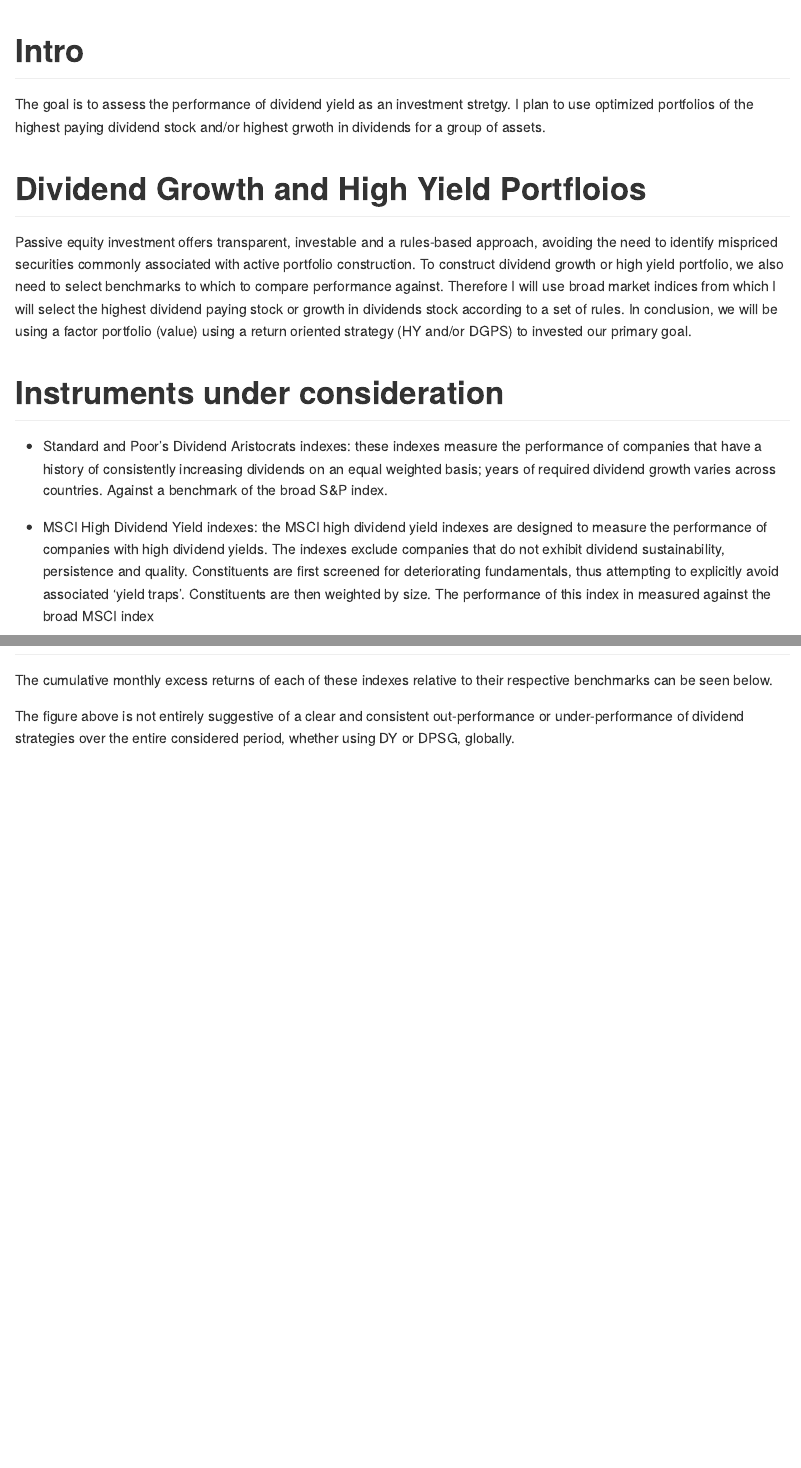
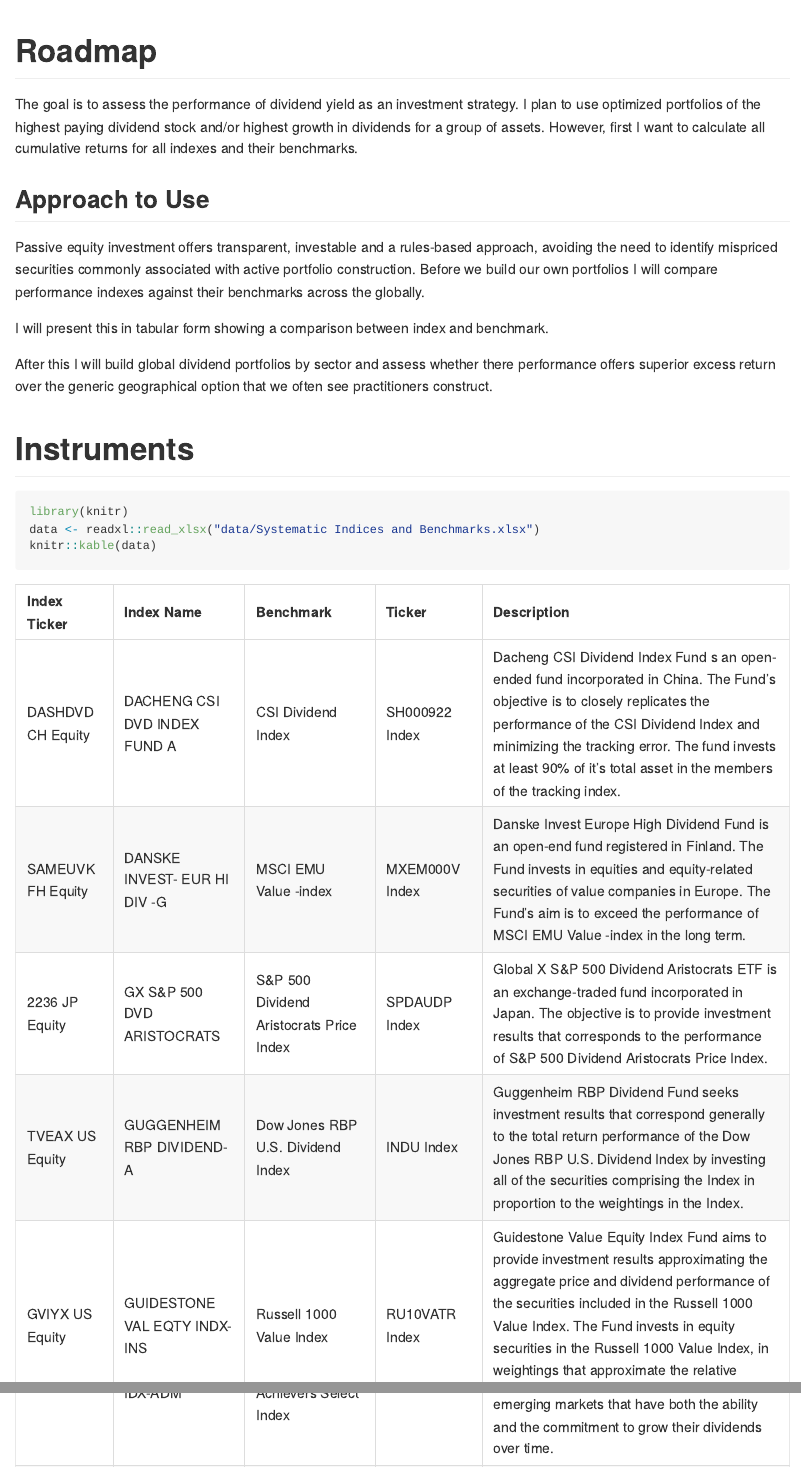
Before and after one commit to Rambanapasi/Much-Ado-Dividends, an R Markdown document (Thesis/README.rmd): the page in a window 1100 px wide, from its top, and a second part further down, joined at a grey line. The pictures show the output file Thesis/README.md that the author committed with the source, drawn offline in the style of GitHub.

Commit message:
Progress on Readme

````diff
--- a/Thesis/README.rmd
+++ b/Thesis/README.rmd
@@ -4,19 +4,22 @@
     variant: markdown_github
 ---
 
-# Intro
+# Roadmap
 
-The goal is to assess the performance of dividend yield as an investment stretgy. I plan to use optimized portfolios of the highest paying dividend stock and/or highest grwoth in dividends for a group of assets.
+The goal is to assess the performance of dividend yield as an investment strategy. I plan to use optimized portfolios of the highest paying dividend stock and/or highest growth in dividends for a group of assets. However, first I want to calculate all cumulative returns for all indexes and their benchmarks.
 
-# Dividend Growth and High Yield Portfloios
+##  Approach to Use
 
-Passive equity investment offers transparent, investable and a rules-based approach, avoiding the need to identify mispriced securities commonly associated with active portfolio construction. To construct dividend growth or high yield portfolio, we also need to select benchmarks to which to compare performance against. Therefore I will use broad market indices from which I will select the highest dividend paying stock or growth in dividends stock according to a set of rules. In conclusion, we will be using a factor portfolio (value) using a return oriented strategy (HY and/or DGPS) to invested our primary goal.
+Passive equity investment offers transparent, investable and a rules-based approach, avoiding the need to identify mispriced securities commonly associated with active portfolio construction. Before we build our own portfolios I will compare performance indexes against their benchmarks across the globally.
 
-# Instruments under consideration
+I will present this in tabular form showing a comparison between index and benchmark.
 
-- Standard and Poor’s Dividend Aristocrats indexes: these indexes measure the performance of companies that have a history of consistently increasing dividends on an equal weighted basis; years of required dividend growth varies across countries. Against a benchmark of the broad S&P index.
+After this I will build global dividend portfolios by sector and assess whether there performance offers superior excess return over the generic geographical option that we often see practitioners construct.
 
-- MSCI High Dividend Yield indexes: the MSCI high dividend yield indexes are designed to measure the performance of companies with high dividend yields. The indexes exclude companies that do not exhibit dividend sustainability, persistence and quality. Constituents are first screened for deteriorating fundamentals, thus attempting to explicitly avoid associated ‘yield traps’. Constituents are then weighted by size. The performance of this index in measured against the broad MSCI index
+# Instruments
 
-- FTSE Dividend Plus indexes (UK and SA only): the constituents of the Divi Plus indexes are chosen based on the one-year dividend per share forecast and are sourced from a third party data provider (INET in South Africa). Constituent weights are determined by forward dividend yields. The UK index comprises of 50 constituents whereas the SA index comprises of 30 constituents. This will be measured against
+```{r Instruments}
+library(knitr)
+data <- readxl::read_xlsx("data/Systematic Indices and Benchmarks.xlsx")
+knitr::kable(data)
 
@@ -28,4 +30 @@
-The cumulative monthly excess returns of each of these indexes relative to their respective benchmarks can be seen below.
-
-
-The figure above is not entirely suggestive of a clear and consistent out-performance or under-performance of dividend strategies over the entire considered period, whether using DY or DPSG, globally.
+# Portfolios
````
Also changed, not shown: Thesis/Literature.Rmd (+17 -9 lines), Thesis/Literature.pdf, Thesis/Literature.tex, Thesis/README.md, Thesis/data/Systematic Indices and Benchmarks.xlsx (added), Thesis/data/~$MAD Dividend index series-2.xlsx (added), Thesis/data/~$Systematic Indices and Benchmarks.xlsx (added), Thesis/README.rmd (5 more changed lines), 2 other files.
